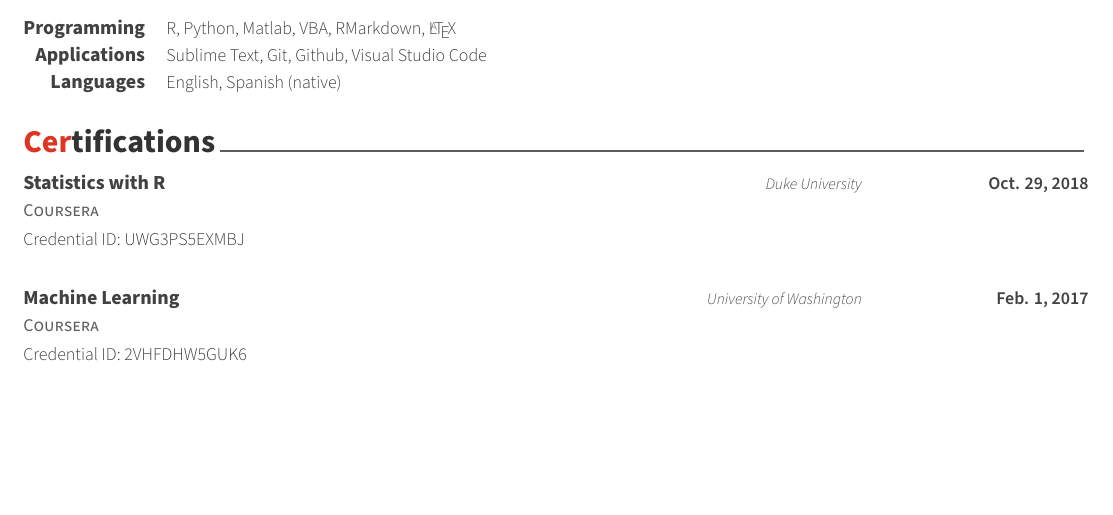
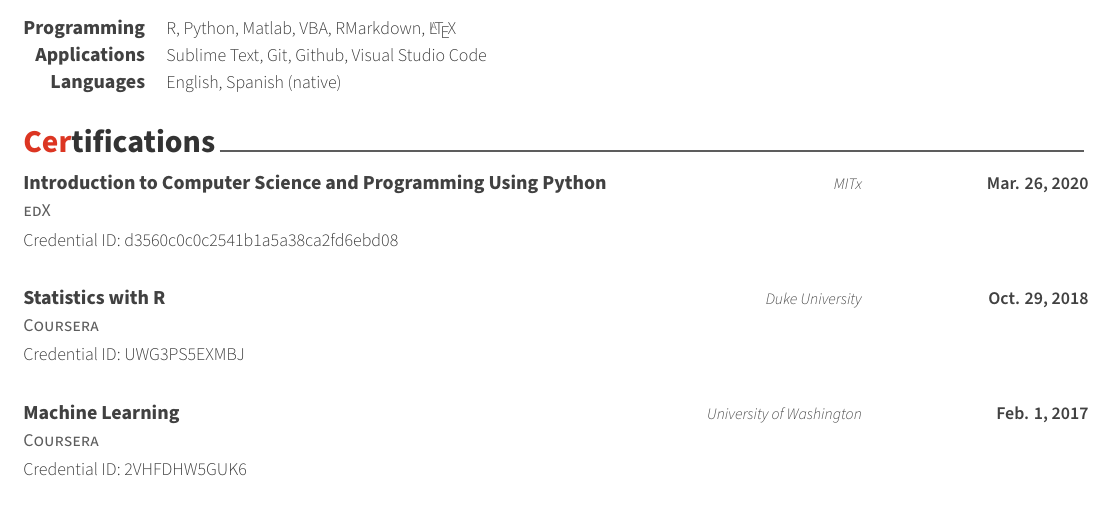
Before and after one commit to alcala21/resume, a LaTeX CV (awesome-cv/resume-alcala-english.tex, which reads awesome-cv/resume/certifications.tex): part of page 2 of 4, cut so that both start at the same text, the shorter picture padded with empty space. Compiled offline with XeLaTeX.

Commit message:
Added MIT Python class certificate to certifications.

```diff
--- a/awesome-cv/resume/certifications.tex
+++ b/awesome-cv/resume/certifications.tex
@@ -1,6 +1,15 @@
 \cvsection{Certifications}
 
 \begin{cventries}
+
+\cventry
+    {\href{https://courses.edx.org/certificates/d3560c0c0c2541b1a5a38ca2fd6ebd08}{Introduction to Computer Science and Programming Using Python}} % Job title
+    {MITx} % Organization
+    {Mar. 26, 2020} % Date(s)
+    {edX} % Location
+    {
+      Credential ID: \href{https://courses.edx.org/certificates/d3560c0c0c2541b1a5a38ca2fd6ebd08}{d3560c0c0c2541b1a5a38ca2fd6ebd08}
+    }
 
 \cventry
     {\href{https://www.coursera.org/account/accomplishments/specialization/2VHFDHW5GUK6}{Statistics with R}} % Job title
```
Also changed, not shown: awesome-cv/resume-alcala-english.pdf.
